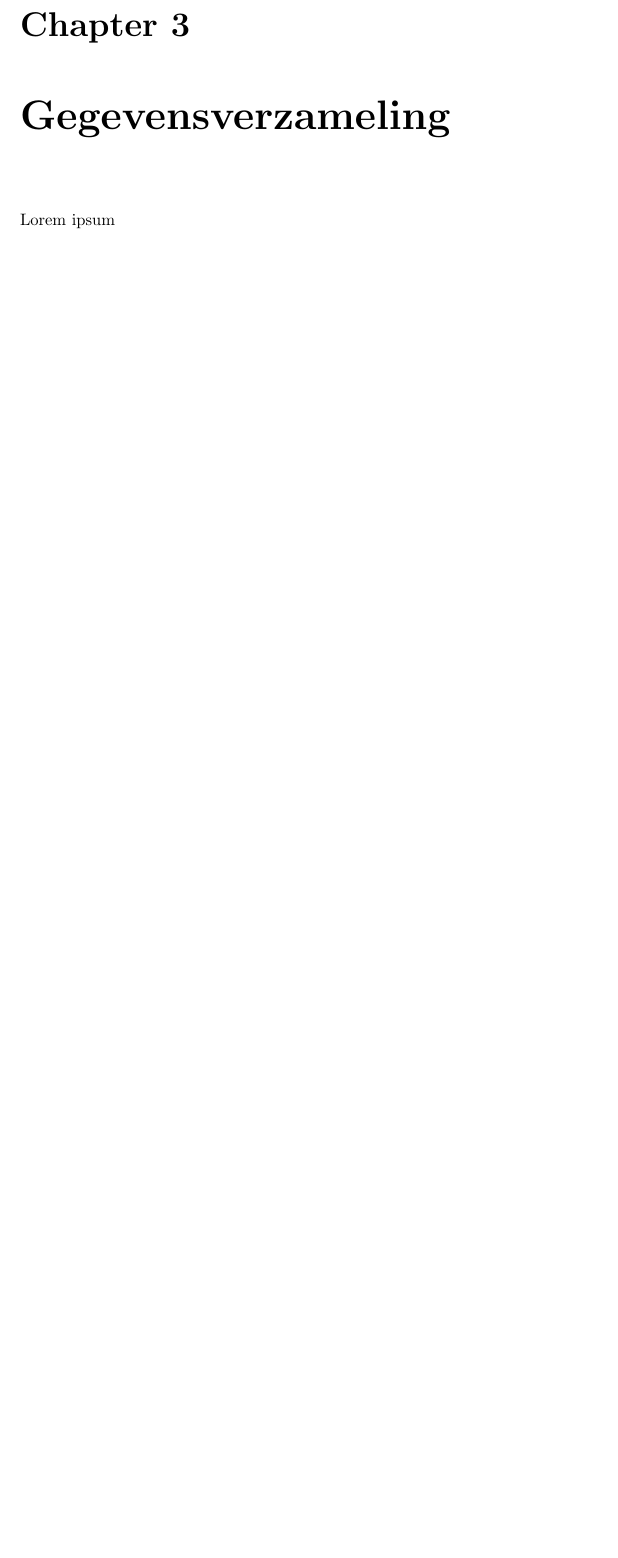
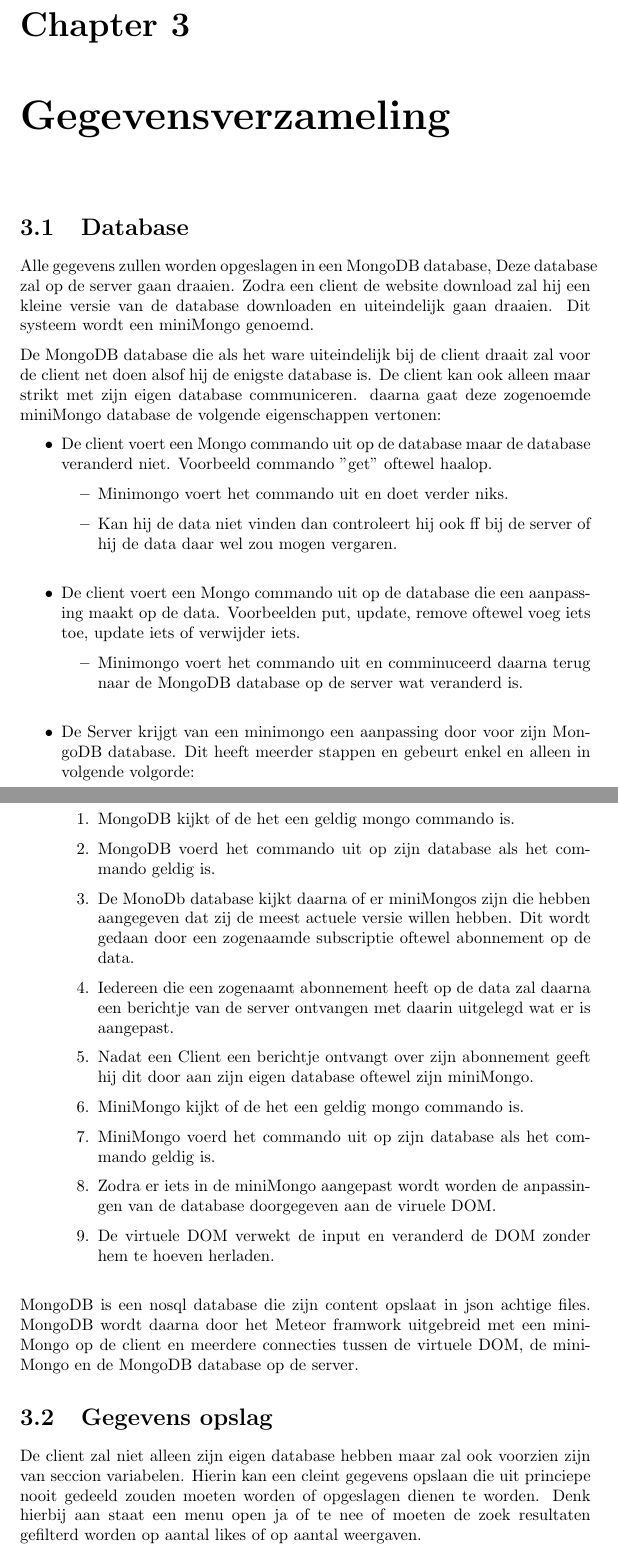
Before and after one commit to timostrating/Codeniacs, a LaTeX document (Documentatie/TO/TO-CodeniacsPlatform.tex): part of page 7 of 8 before the commit and two parts of pages 7 and 8 of 9 after it, the two joined at a grey line, cut so that both start at the same text, the shorter picture padded with empty space. Compiled offline with pdfLaTeX.

Commit message:
updated the 'technisch ontwerp' ducument

```diff
--- a/Documentatie/TO/TO-CodeniacsPlatform.tex
+++ b/Documentatie/TO/TO-CodeniacsPlatform.tex
@@ -96,7 +96,46 @@ Dit heeft wel als nadeel dat er op dit moment geen geranties zijn voor de uitein
 
 \chapter{Gegevensverzameling}
 
-Lorem ipsum
+
+\section{Database}
+Alle gegevens zullen worden opgeslagen in een MongoDB database, Deze database zal op de server gaan draaien. Zodra een client de website download zal hij een kleine versie van de database downloaden en uiteindelijk gaan draaien. Dit systeem wordt een miniMongo genoemd.
+
+De MongoDB database die als het ware uiteindelijk bij de client draait zal voor de client net doen alsof hij de enigste database is. De client kan ook alleen maar strikt met zijn eigen database communiceren. daarna gaat deze zogenoemde miniMongo database de volgende eigenschappen vertonen:
+
+\begin{itemize}
+	\item De client voert een Mongo commando uit op de database maar de database veranderd niet. Voorbeeld commando "get" oftewel haalop.
+	\begin{itemize}
+		\item Minimongo voert het commando uit en doet verder niks.
+		\item Kan hij de data niet vinden dan controleert hij ook ff bij de server of hij de data daar wel zou mogen vergaren.
+		\newline
+	\end{itemize}
+
+	\item De client voert een Mongo commando uit op de database die een aanpassing maakt op de data. Voorbeelden put, update, remove oftewel voeg iets toe, update iets of verwijder iets.
+	\begin{itemize}
+		\item Minimongo voert het commando uit en comminuceerd daarna terug naar de MongoDB database op de server wat veranderd is.
+		\newline
+	\end{itemize}
+
+	\item De Server krijgt van een minimongo een aanpassing door voor zijn MongoDB database. Dit heeft meerder stappen en gebeurt enkel en alleen in volgende volgorde:
+	\begin{enumerate}
+		\item MongoDB kijkt of de het een geldig mongo commando is.
+		\item MongoDB voerd het commando uit op zijn database als het commando geldig is.
+		\item De MonoDb database kijkt daarna of er miniMongos zijn die hebben aangegeven dat zij de meest actuele versie willen hebben. Dit wordt gedaan door een zogenaamde subscriptie oftewel abonnement op de data.
+		\item Iedereen die een zogenaamt abonnement heeft op de data zal daarna een berichtje van de server ontvangen met daarin uitgelegd wat er is aangepast.
+		\item Nadat een Client een berichtje ontvangt over zijn abonnement geeft hij dit door aan zijn eigen database oftewel zijn miniMongo.
+		\item MiniMongo kijkt of de het een geldig mongo commando is.
+		\item MiniMongo voerd het commando uit op zijn database als het commando geldig is.
+		\item Zodra er iets in de miniMongo aangepast wordt worden de anpassingen van de database doorgegeven aan de viruele DOM.
+		\item De virtuele DOM verwekt de input en veranderd de DOM zonder hem te hoeven herladen.
+		\newline
+	\end{enumerate}
+\end{itemize}
+
+MongoDB is een nosql database die zijn content opslaat in json achtige files. MongoDB wordt daarna door het Meteor framwork uitgebreid met een miniMongo op de client en meerdere connecties tussen de virtuele DOM, de miniMongo en de MongoDB database op de server.
+
+
+\section{Gegevens opslag}
+De client zal niet alleen zijn eigen database hebben maar zal ook voorzien zijn van seccion variabelen. Hierin kan een cleint gegevens opslaan die uit princiepe nooit gedeeld zouden moeten worden of opgeslagen dienen te worden. Denk hierbij aan staat een menu open ja of te nee of moeten de zoek resultaten gefilterd worden op aantal likes of op aantal weergaven.
 
 
 
```
Also changed, not shown: Documentatie/TO/TO-CodeniacsPlatform.pdf, Documentatie/TO/TO-CodeniacsPlatform.tex (18 more changed lines).
